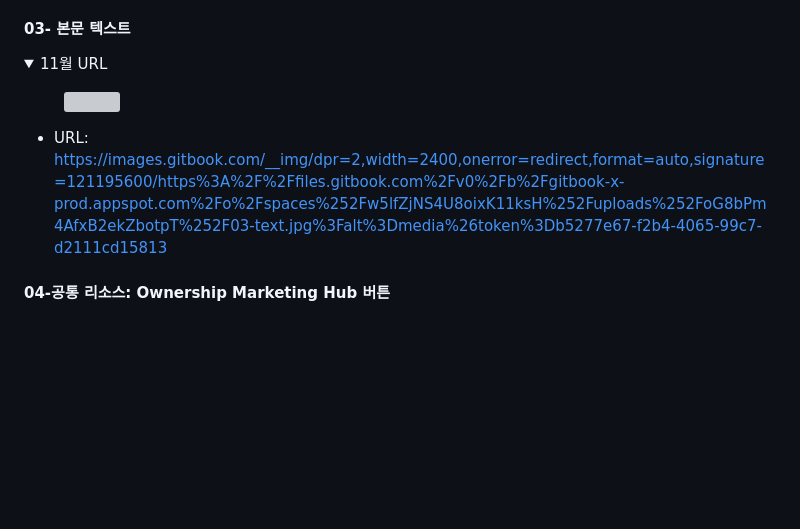
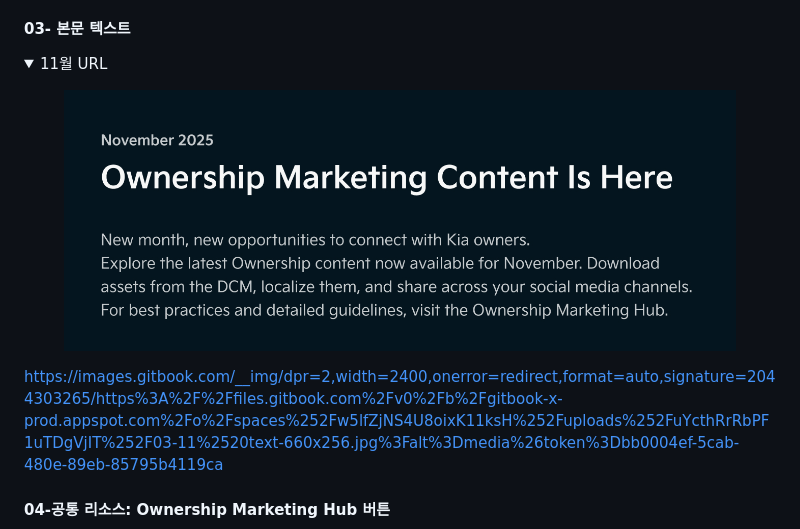
Before and after one commit to yjkyoung-stack/yj, a Markdown page: newsletter-img.md, the part around one of its changes. Drawn GitHub-style; pictures changed too: .gitbook/assets/03-11 text-660x256.jpg (added); folded sections open; blank space fills up the shorter version; grey boxes are pictures that could not be loaded.

Commit message:
GITBOOK-224: No subject

```diff
--- a/newsletter-img.md
+++ b/newsletter-img.md
@@ -139,5 +139,5 @@ v.2 11번 구분
 
-* URL: [https://images.gitbook.com/\_\_img/dpr=2,width=2400,onerror=redirect,format=auto,signature=121195600/https%3A%2F%2Ffiles.gitbook.com%2Fv0%2Fb%2Fgitbook-x-prod.appspot.com%2Fo%2Fspaces%252Fw5lfZjNS4U8oixK11ksH%252Fuploads%252FoG8bPm4AfxB2ekZbotpT%252F03-text.jpg%3Falt%3Dmedia%26token%3Db5277e67-f2b4-4065-99c7-d2111cd15813](https://images.gitbook.com/__img/dpr=2,width=2400,onerror=redirect,format=auto,signature=121195600/https%3A%2F%2Ffiles.gitbook.com%2Fv0%2Fb%2Fgitbook-x-prod.appspot.com%2Fo%2Fspaces%2Fw5lfZjNS4U8oixK11ksH%2Fuploads%2FoG8bPm4AfxB2ekZbotpT%2F03-text.jpg%3Falt%3Dmedia%26token%3Db5277e67-f2b4-4065-99c7-d2111cd15813)
+[https://images.gitbook.com/\_\_img/dpr=2,width=2400,onerror=redirect,format=auto,signature=2044303265/https%3A%2F%2Ffiles.gitbook.com%2Fv0%2Fb%2Fgitbook-x-prod.appspot.com%2Fo%2Fspaces%252Fw5lfZjNS4U8oixK11ksH%252Fuploads%252FuYcthRrRbPF1uTDgVjIT%252F03-11%2520text-660x256.jpg%3Falt%3Dmedia%26token%3Dbb0004ef-5cab-480e-89eb-85795b4119ca](https://images.gitbook.com/__img/dpr=2,width=2400,onerror=redirect,format=auto,signature=2044303265/https%3A%2F%2Ffiles.gitbook.com%2Fv0%2Fb%2Fgitbook-x-prod.appspot.com%2Fo%2Fspaces%2Fw5lfZjNS4U8oixK11ksH%2Fuploads%2FuYcthRrRbPF1uTDgVjIT%2F03-11%20text-660x256.jpg%3Falt%3Dmedia%26token%3Dbb0004ef-5cab-480e-89eb-85795b4119ca)
 
 </details>
 
```
Also changed, not shown: other parts of newsletter-img.md (+1 -1 lines).
